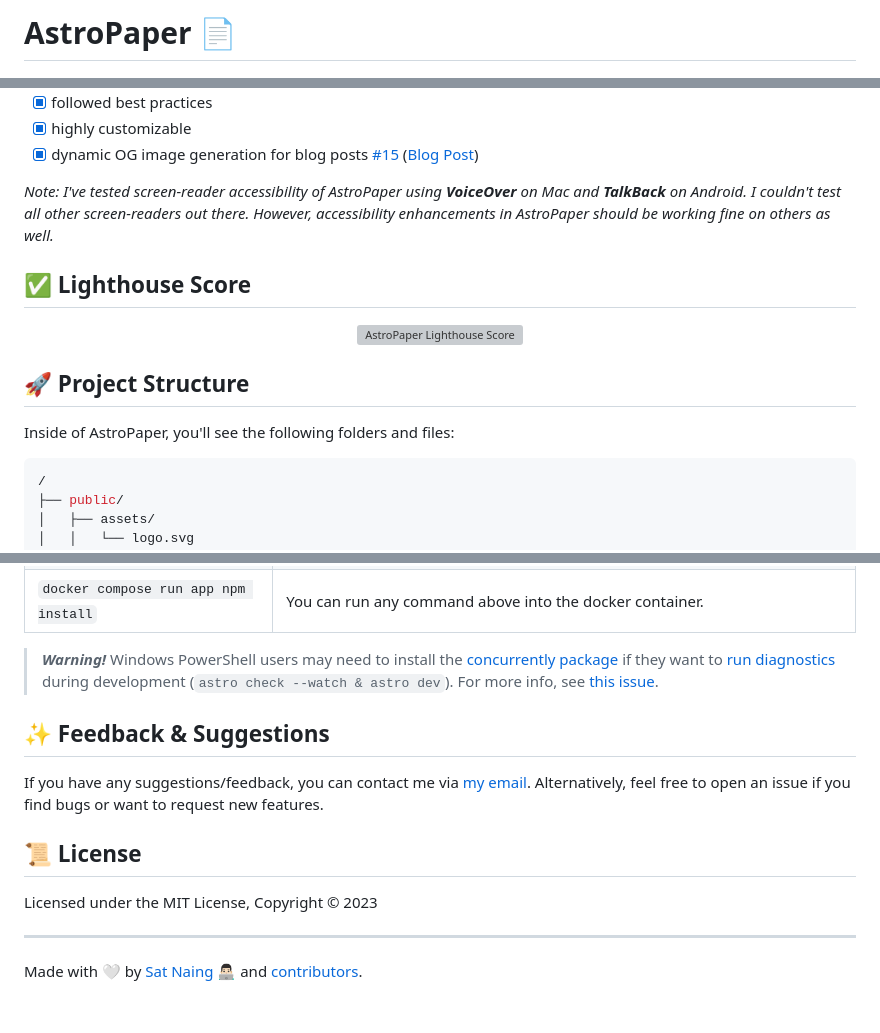
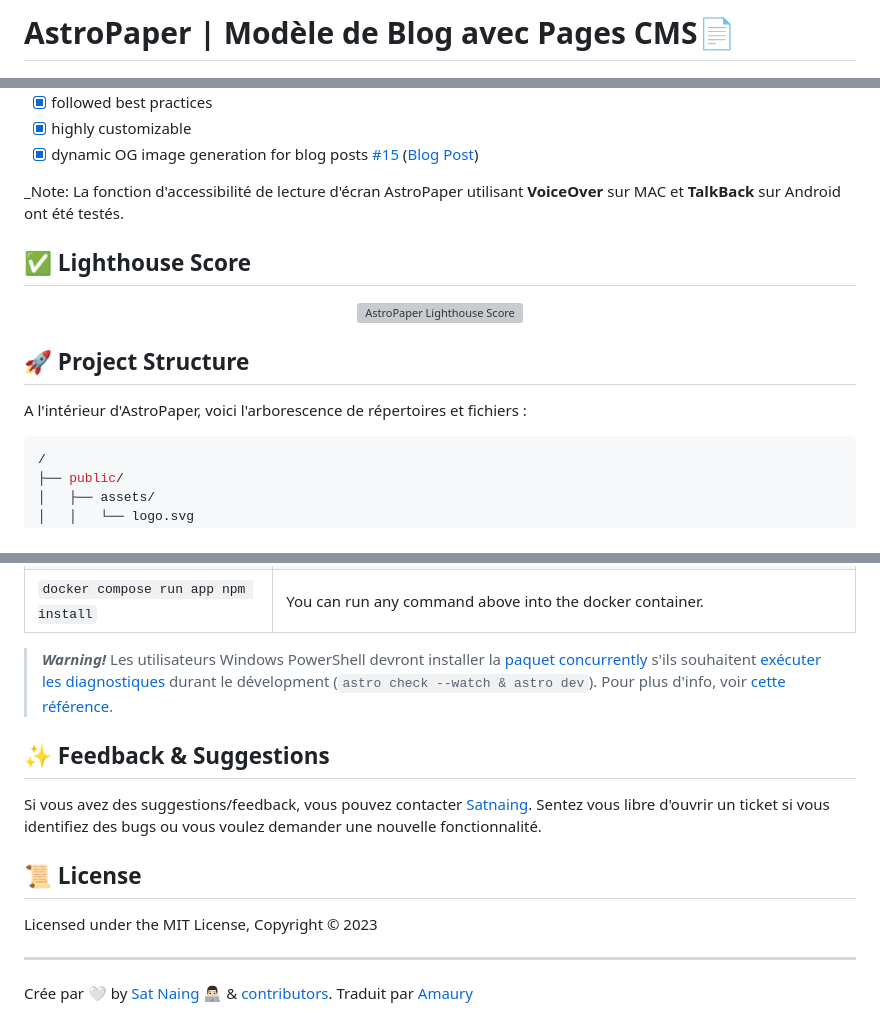
Before and after one commit to AmauryVanEspen/amauryvanespen.github.io, a Markdown page: README.md, 3 parts joined by grey strips. Rendered like a GitHub page; grey boxes are pictures that could not be loaded.

````diff
--- a/README.md
+++ b/README.md
@@ -1,4 +1,4 @@
-# AstroPaper 📄
+# AstroPaper | Modèle de Blog avec Pages CMS📄
 
 ![AstroPaper](public/astropaper-og.jpg)
 ![Typescript](https://img.shields.io/badge/TypeScript-007ACC?style=for-the-badge&logo=typescript&logoColor=white)
@@ -27,7 +27,7 @@ This theme is self-documented \_ which means articles/posts in this theme can al
 - [x] highly customizable
 - [x] dynamic OG image generation for blog posts [#15](https://github.com/satnaing/astro-paper/pull/15) ([Blog Post](https://astro-paper.pages.dev/posts/dynamic-og-image-generation-in-astropaper-blog-posts/))
 
-_Note: I've tested screen-reader accessibility of AstroPaper using **VoiceOver** on Mac and **TalkBack** on Android. I couldn't test all other screen-readers out there. However, accessibility enhancements in AstroPaper should be working fine on others as well._
+_Note: La fonction d'accessibilité de lecture d'écran AstroPaper utilisant **VoiceOver** sur MAC et **TalkBack** sur Android ont été testés.
 
 ## ✅ Lighthouse Score
 
@@ -39,7 +39,7 @@ _Note: I've tested screen-reader accessibility of AstroPaper using **VoiceOver**
 
 ## 🚀 Project Structure
 
-Inside of AstroPaper, you'll see the following folders and files:
+A l'intérieur d'AstroPaper, voici l'arborescence de répertoires et fichiers :
 
 ```bash
 /
@@ -143,11 +143,11 @@ All commands are run from the root of the project, from a terminal:
 | `docker compose up -d`               | Run AstroPaper on docker, You can access with the same hostname and port informed on `dev` command.                              |
 | `docker compose run app npm install` | You can run any command above into the docker container.                                                                         |
 
-> **_Warning!_** Windows PowerShell users may need to install the [concurrently package](https://www.npmjs.com/package/concurrently) if they want to [run diagnostics](https://docs.astro.build/en/reference/cli-reference/#astro-check) during development (`astro check --watch & astro dev`). For more info, see [this issue](https://github.com/satnaing/astro-paper/issues/113).
+> **_Warning!_** Les utilisateurs Windows PowerShell devront installer la [paquet concurrently](https://www.npmjs.com/package/concurrently) s'ils souhaitent [exécuter les diagnostiques](https://docs.astro.build/en/reference/cli-reference/#astro-check) durant le dévelopment (`astro check --watch & astro dev`). Pour plus d'info, voir [cette référence](https://github.com/satnaing/astro-paper/issues/113).
 
 ## ✨ Feedback & Suggestions
 
-If you have any suggestions/feedback, you can contact me via [my email](mailto:contact@satnaing.dev). Alternatively, feel free to open an issue if you find bugs or want to request new features.
+Si vous avez des suggestions/feedback, vous pouvez contacter [Satnaing](mailto:contact@satnaing.dev). Sentez vous libre d'ouvrir un ticket si vous identifiez des bugs ou vous voulez demander une nouvelle fonctionnalité.
 
 ## 📜 License
 
@@ -155,4 +155,5 @@ Licensed under the MIT License, Copyright © 2023
 
 ---
 
-Made with 🤍 by [Sat Naing](https://satnaing.dev) 👨🏻‍💻 and [contributors](https://github.com/satnaing/astro-paper/graphs/contributors).
+Crée par 🤍 by [Sat Naing](https://satnaing.dev) 👨🏻‍💻 & [contributors](https://github.com/satnaing/astro-paper/graphs/contributors).
+Traduit par [Amaury](https://amauryvanespen.github.io/)
````
Also changed, not shown: other parts of README.md (+16 -16 lines).
